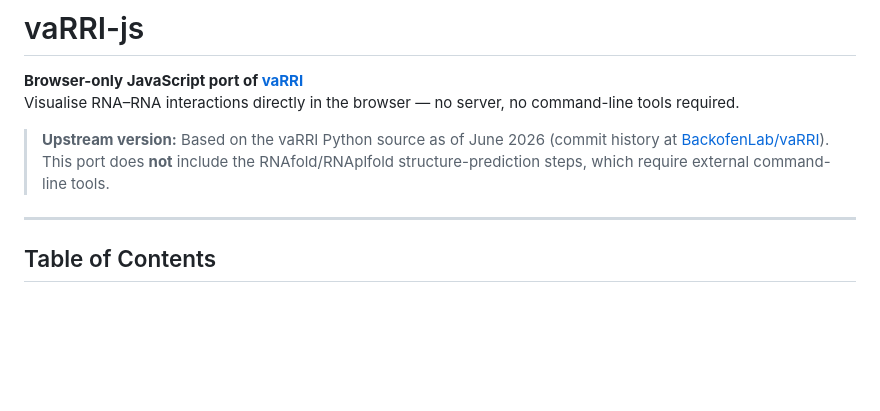
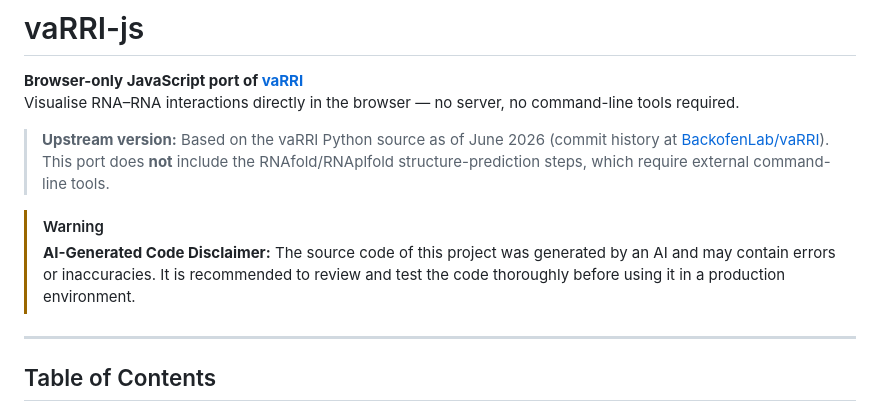
Before and after one commit to BackofenLab/vaRRI-js, a Markdown page: README.md, the part around the change. Drawn GitHub-style; blank space fills up the shorter version.

Commit message:
ai code disclaimer

```diff
--- a/README.md
+++ b/README.md
@@ -7,6 +7,11 @@ Visualise RNA–RNA interactions directly in the browser — no server, no comma
 > [BackofenLab/vaRRI](https://github.com/BackofenLab/vaRRI)).
 > This port does **not** include the RNAfold/RNAplfold structure-prediction steps, which require
 > external command-line tools.
+
+> [!WARNING]
+> **AI-Generated Code Disclaimer:** The source code of this project was generated by an AI and
+> may contain errors or inaccuracies. It is recommended to review and test the code thoroughly
+> before using it in a production environment.
 
 ---
 
```
